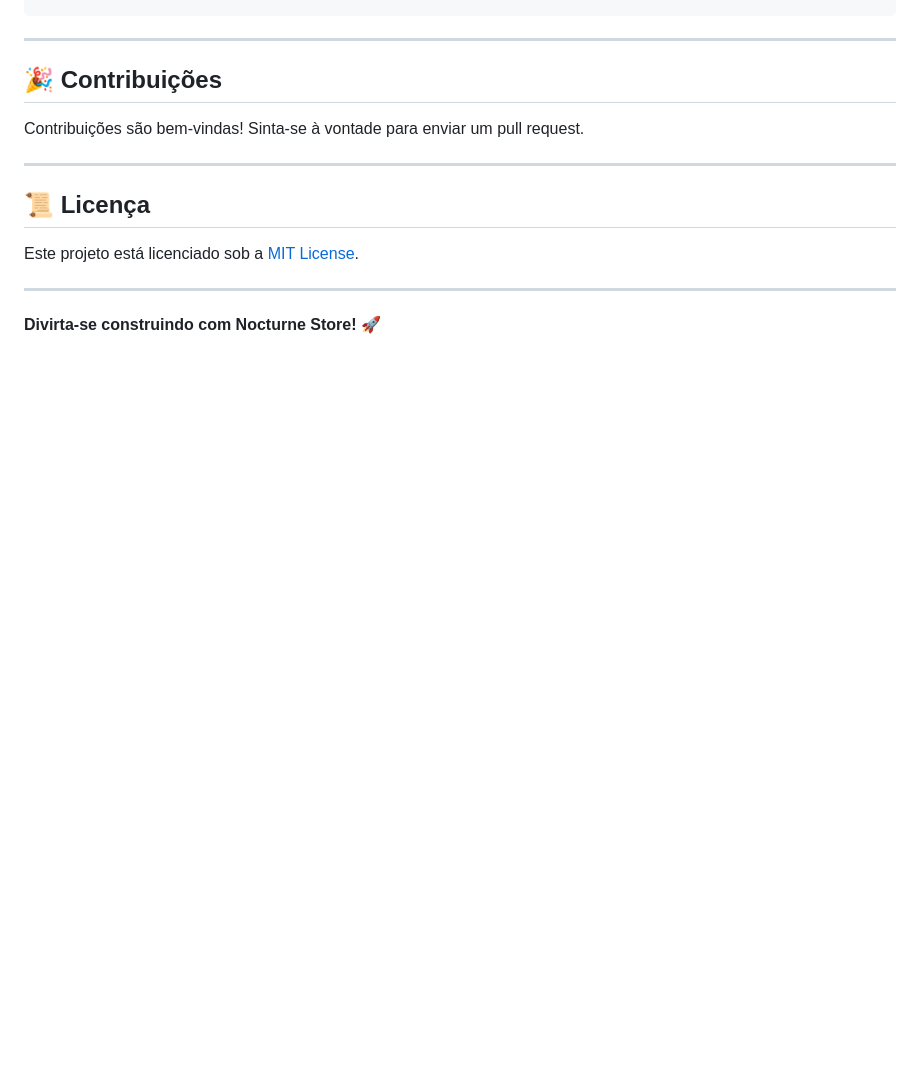
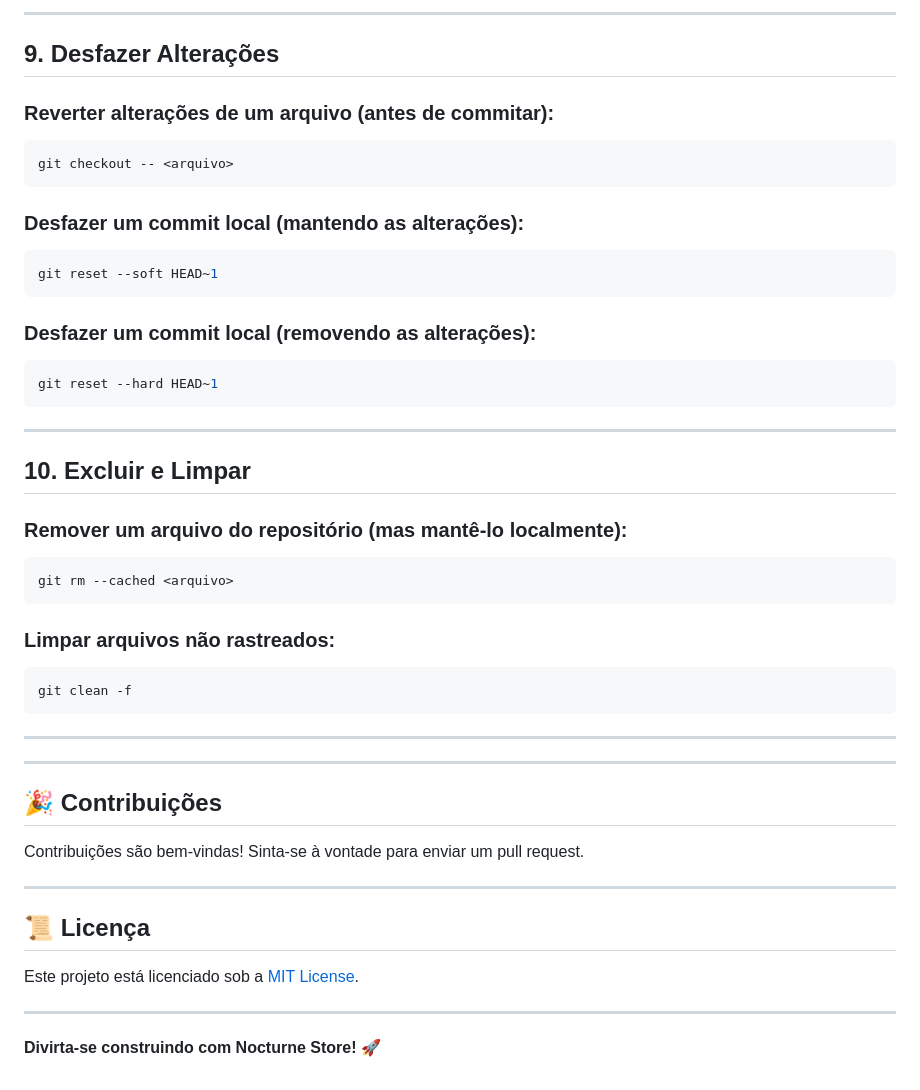
Before and after one commit to rafaelcarval/nocturne-store, a Markdown page: README.md, the part around one of its changes. GitHub-like rendering; blank space fills up the shorter version.

Commit message:
adicionando comandos git no readme

````diff
--- a/README.md
+++ b/README.md
@@ -220,3 +361,37 @@ Este serviço configura o banco de dados MySQL para a aplicação Laravel.
+---
+
+## 9. Desfazer Alterações
+### Reverter alterações de um arquivo (antes de commitar):
+```bash
+git checkout -- <arquivo>
+```
+
+### Desfazer um commit local (mantendo as alterações):
+```bash
+git reset --soft HEAD~1
+```
+
+### Desfazer um commit local (removendo as alterações):
+```bash
+git reset --hard HEAD~1
+```
+
+---
+
+## 10. Excluir e Limpar
+### Remover um arquivo do repositório (mas mantê-lo localmente):
+```bash
+git rm --cached <arquivo>
+```
+
+### Limpar arquivos não rastreados:
+```bash
+git clean -f
+```
+
+---
+
+
 ---
 
 ## 🎉 **Contribuições**
````
Also changed, not shown: other parts of README.md (+141 -0 lines).
